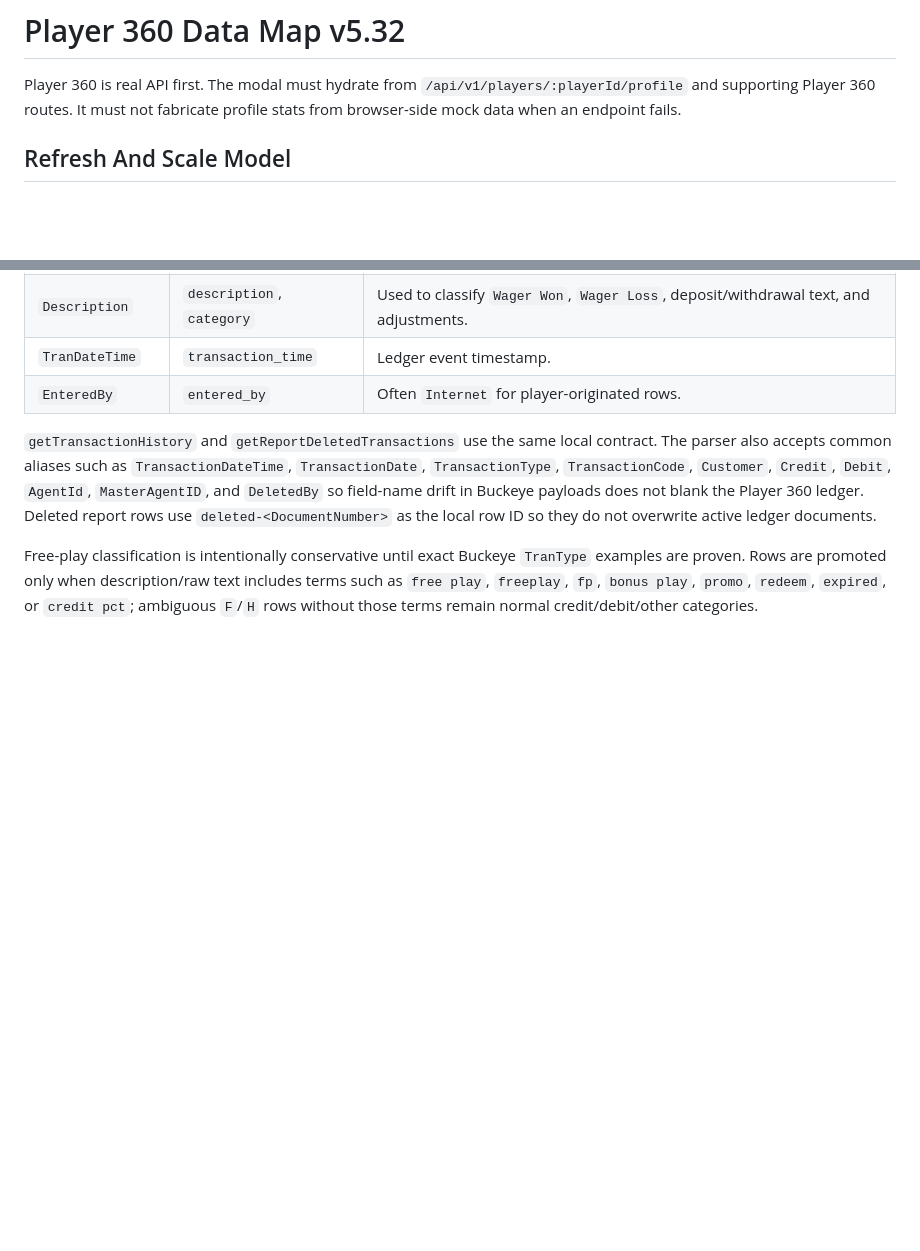
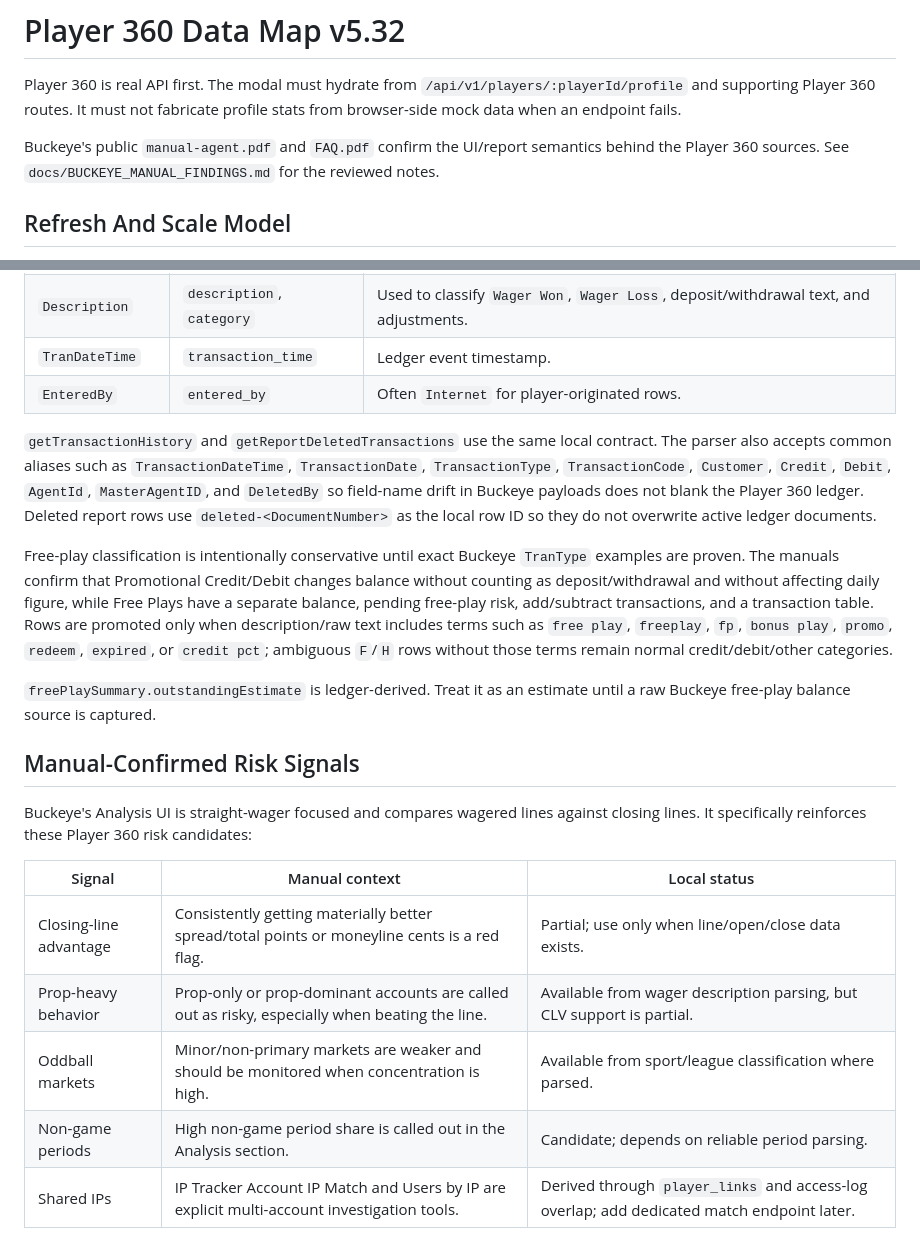
Before and after one commit to brendadeeznuts1111/sportsterminal, a Markdown page: docs/PLAYER_360_DATA_MAP.md, 2 parts joined by grey strips. Drawn GitHub-style; blank space fills up the shorter version.

Commit message:
Document Buckeye manual findings

```diff
--- a/docs/PLAYER_360_DATA_MAP.md
+++ b/docs/PLAYER_360_DATA_MAP.md
@@ -1,6 +1,8 @@
 # Player 360 Data Map v5.32
 
 Player 360 is real API first. The modal must hydrate from `/api/v1/players/:playerId/profile` and supporting Player 360 routes. It must not fabricate profile stats from browser-side mock data when an endpoint fails.
+
+Buckeye's public `manual-agent.pdf` and `FAQ.pdf` confirm the UI/report semantics behind the Player 360 sources. See `docs/BUCKEYE_MANUAL_FINDINGS.md` for the reviewed notes.
 
 ## Refresh And Scale Model
 
@@ -93,4 +95,18 @@ Observed rows include:
 
 `getTransactionHistory` and `getReportDeletedTransactions` use the same local contract. The parser also accepts common aliases such as `TransactionDateTime`, `TransactionDate`, `TransactionType`, `TransactionCode`, `Customer`, `Credit`, `Debit`, `AgentId`, `MasterAgentID`, and `DeletedBy` so field-name drift in Buckeye payloads does not blank the Player 360 ledger. Deleted report rows use `deleted-<DocumentNumber>` as the local row ID so they do not overwrite active ledger documents.
 
-Free-play classification is intentionally conservative until exact Buckeye `TranType` examples are proven. Rows are promoted only when description/raw text includes terms such as `free play`, `freeplay`, `fp`, `bonus play`, `promo`, `redeem`, `expired`, or `credit pct`; ambiguous `F`/`H` rows without those terms remain normal credit/debit/other categories.
+Free-play classification is intentionally conservative until exact Buckeye `TranType` examples are proven. The manuals confirm that Promotional Credit/Debit changes balance without counting as deposit/withdrawal and without affecting daily figure, while Free Plays have a separate balance, pending free-play risk, add/subtract transactions, and a transaction table. Rows are promoted only when description/raw text includes terms such as `free play`, `freeplay`, `fp`, `bonus play`, `promo`, `redeem`, `expired`, or `credit pct`; ambiguous `F`/`H` rows without those terms remain normal credit/debit/other categories.
+
+`freePlaySummary.outstandingEstimate` is ledger-derived. Treat it as an estimate until a raw Buckeye free-play balance source is captured.
+
+## Manual-Confirmed Risk Signals
+
+Buckeye's Analysis UI is straight-wager focused and compares wagered lines against closing lines. It specifically reinforces these Player 360 risk candidates:
+
+| Signal | Manual context | Local status |
+|---|---|---|
+| Closing-line advantage | Consistently getting materially better spread/total points or moneyline cents is a red flag. | Partial; use only when line/open/close data exists. |
+| Prop-heavy behavior | Prop-only or prop-dominant accounts are called out as risky, especially when beating the line. | Available from wager description parsing, but CLV support is partial. |
+| Oddball markets | Minor/non-primary markets are weaker and should be monitored when concentration is high. | Available from sport/league classification where parsed. |
+| Non-game periods | High non-game period share is called out in the Analysis section. | Candidate; depends on reliable period parsing. |
+| Shared IPs | IP Tracker Account IP Match and Users by IP are explicit multi-account investigation tools. | Derived through `player_links` and access-log overlap; add dedicated match endpoint later. |
```
Also changed, not shown: docs/BUCKEYE_BACKEND_SCOPE.md (+9 -0 lines), docs/BUCKEYE_MANUAL_FINDINGS.md (added, +44 -0 lines).
